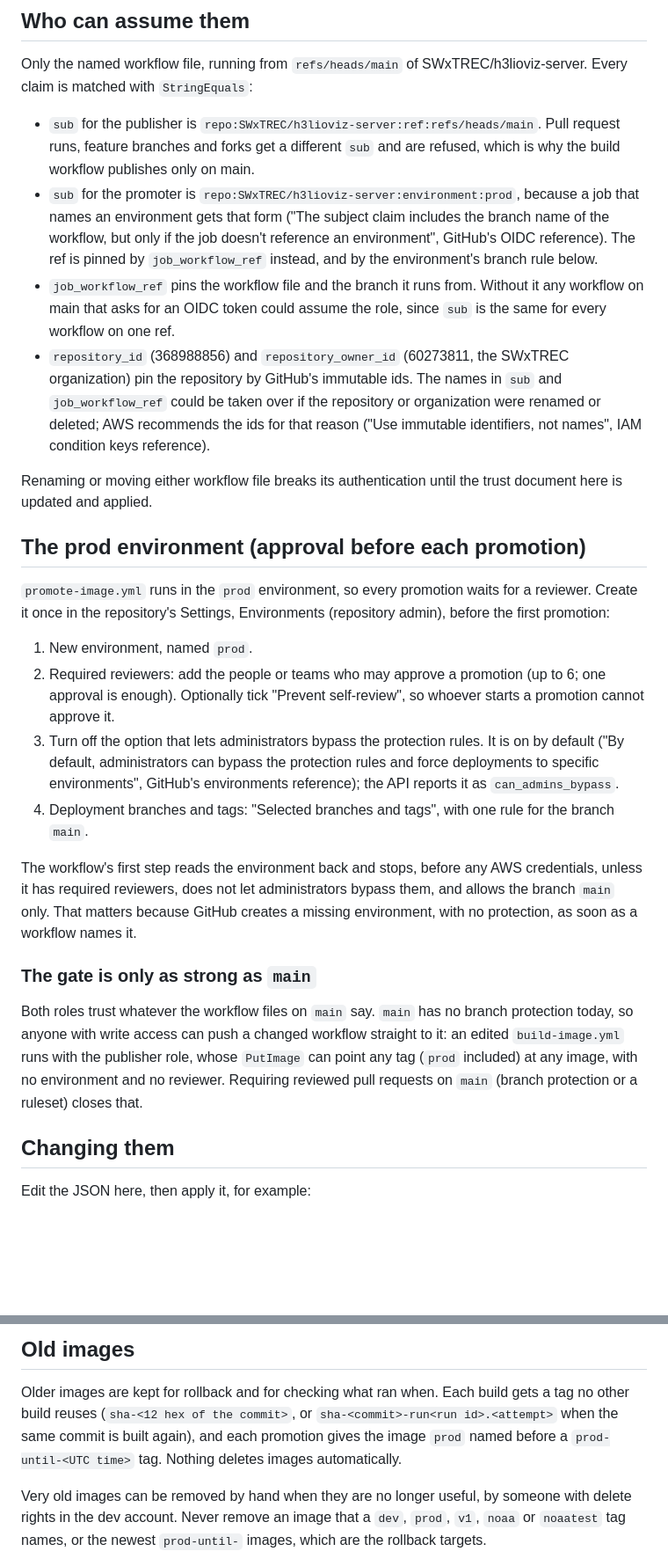
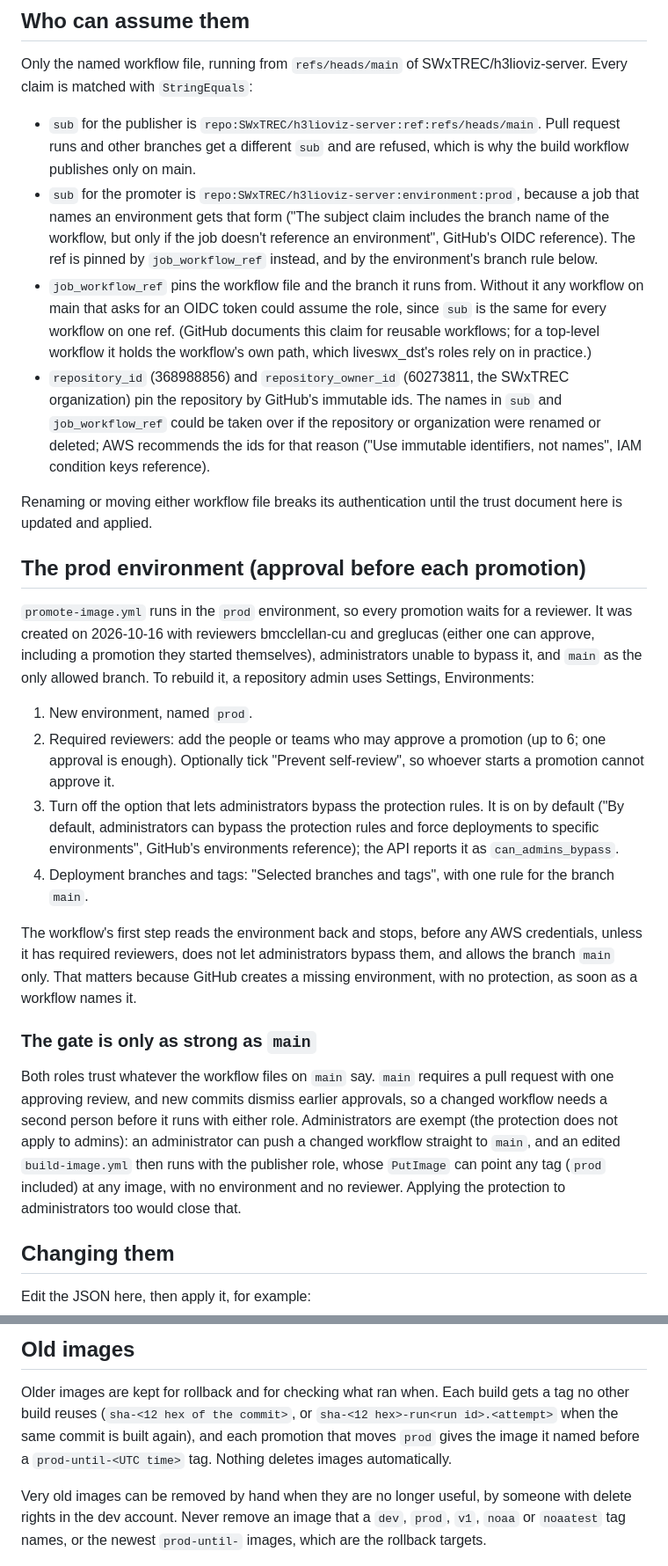
Before and after one commit to SWxTREC/h3lioviz-server, a Markdown page: .github/iam/README.md, 2 parts joined by grey strips. Shown at 88% size. GitHub-like rendering; blank space fills up the shorter version.

Commit message:
Correct the image pipeline docs after review
From a line by line accuracy review of the docs this pull request adds:
the IAM README now records that the roles and the prod environment exist
(with how to rebuild them), describes main's protection as it is (one
approving review, administrators exempt), drops an undocumented claim
about forks, notes that GitHub documents job_workflow_ref for reusable
workflows, and gives the rebuild tag its 12 hex form. The README gains
the health check and the always-build dispatch, says the published dev
and prod images carry no frontend, words the prod-until tag correctly,
and logs in to public.ecr.aws to match the logout.

Co-Authored-By: Claude Opus 5.5 <noreply@anthropic.com>

```diff
--- a/.github/iam/README.md
+++ b/.github/iam/README.md
@@ -54,8 +55,8 @@ Only the named workflow file, running from `refs/heads/main` of
 SWxTREC/h3lioviz-server. Every claim is matched with `StringEquals`:
 
 - `sub` for the publisher is `repo:SWxTREC/h3lioviz-server:ref:refs/heads/main`.
-  Pull request runs, feature branches and forks get a different `sub` and are
-  refused, which is why the build workflow publishes only on main.
+  Pull request runs and other branches get a different `sub` and are refused,
+  which is why the build workflow publishes only on main.
 - `sub` for the promoter is `repo:SWxTREC/h3lioviz-server:environment:prod`,
   because a job that names an environment gets that form ("The subject claim
   includes the branch name of the workflow, but only if the job doesn't
@@ -63,7 +64,10 @@ SWxTREC/h3lioviz-server. Every claim is matched with `StringEquals`:
   `job_workflow_ref` instead, and by the environment's branch rule below.
 - `job_workflow_ref` pins the workflow file and the branch it runs from.
   Without it any workflow on main that asks for an OIDC token could assume
-  the role, since `sub` is the same for every workflow on one ref.
+  the role, since `sub` is the same for every workflow on one ref. (GitHub
+  documents this claim for reusable workflows; for a top-level workflow it
+  holds the workflow's own path, which liveswx_dst's roles rely on in
+  practice.)
 - `repository_id` (368988856) and `repository_owner_id` (60273811, the SWxTREC
   organization) pin the repository by GitHub's immutable ids. The names in
   `sub` and `job_workflow_ref` could be taken over if the repository or
@@ -76,8 +80,10 @@ trust document here is updated and applied.
 ## The prod environment (approval before each promotion)
 
 `promote-image.yml` runs in the `prod` environment, so every promotion waits
-for a reviewer. Create it once in the repository's Settings, Environments
-(repository admin), before the first promotion:
+for a reviewer. It was created on 2026-10-16 with reviewers bmcclellan-cu and
+greglucas (either one can approve, including a promotion they started
+themselves), administrators unable to bypass it, and `main` as the only
+allowed branch. To rebuild it, a repository admin uses Settings, Environments:
 
 1. New environment, named `prod`.
 2. Required reviewers: add the people or teams who may approve a promotion
@@ -92,17 +98,21 @@ for a reviewer. Create it once in the repository's Settings, Environments
 
 The workflow's first step reads the environment back and stops, before any
 AWS credentials, unless it has required reviewers, does not let
-administrators bypass them, and allows the branch `main` only. That matters because GitHub creates a missing environment, with
-no protection, as soon as a workflow names it.
+administrators bypass them, and allows the branch `main` only. That matters
+because GitHub creates a missing environment, with no protection, as soon as
+a workflow names it.
 
 ### The gate is only as strong as `main`
 
-Both roles trust whatever the workflow files on `main` say. `main` has no
-branch protection today, so anyone with write access can push a changed
-workflow straight to it: an edited `build-image.yml` runs with the publisher
-role, whose `PutImage` can point any tag (`prod` included) at any image, with
-no environment and no reviewer. Requiring reviewed pull requests on `main`
-(branch protection or a ruleset) closes that.
+Both roles trust whatever the workflow files on `main` say. `main` requires
+a pull request with one approving review, and new commits dismiss earlier
+approvals, so a changed workflow needs a second person before it runs with
+either role. Administrators are exempt (the protection does not apply to
+admins): an administrator can push a changed workflow straight to `main`, and
+an edited `build-image.yml` then runs with the publisher role, whose
+`PutImage` can point any tag (`prod` included) at any image, with no
+environment and no reviewer. Applying the protection to administrators too
+would close that.
 
 ## Changing them
 
@@ -120,9 +130,9 @@ aws iam put-role-policy --role-name GitHubH3liovizImagePublisher \
 
 Older images are kept for rollback and for checking what ran when. Each build
 gets a tag no other build reuses (`sha-<12 hex of the commit>`, or
-`sha-<commit>-run<run id>.<attempt>` when the same commit is built again), and
-each promotion gives the image `prod` named before a `prod-until-<UTC time>`
-tag. Nothing deletes images automatically.
+`sha-<12 hex>-run<run id>.<attempt>` when the same commit is built again),
+and each promotion that moves `prod` gives the image it named before a
+`prod-until-<UTC time>` tag. Nothing deletes images automatically.
 
 Very old images can be removed by hand when they are no longer useful, by
 someone with delete rights in the dev account. Never remove an image that a
```
Also changed, not shown: other parts of .github/iam/README.md (+3 -2 lines), 1 other file.
